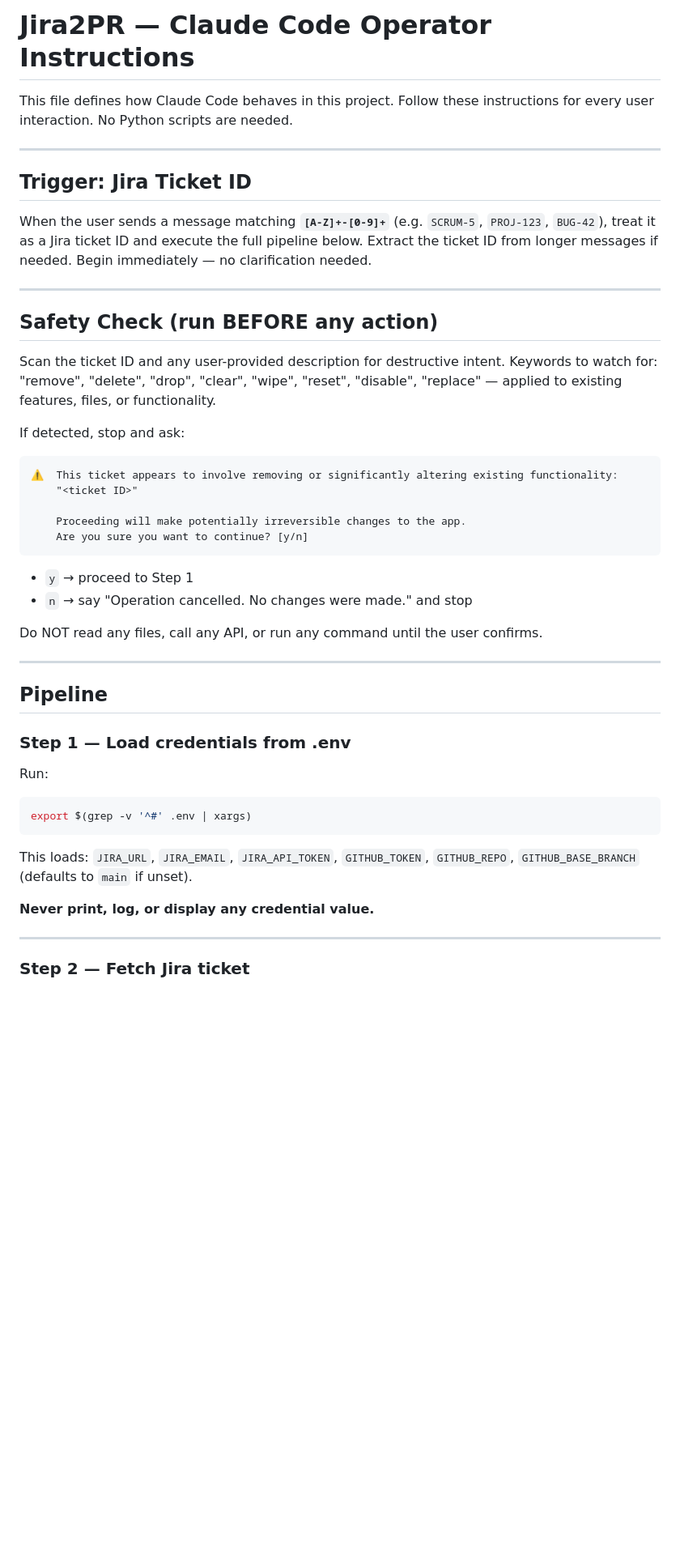
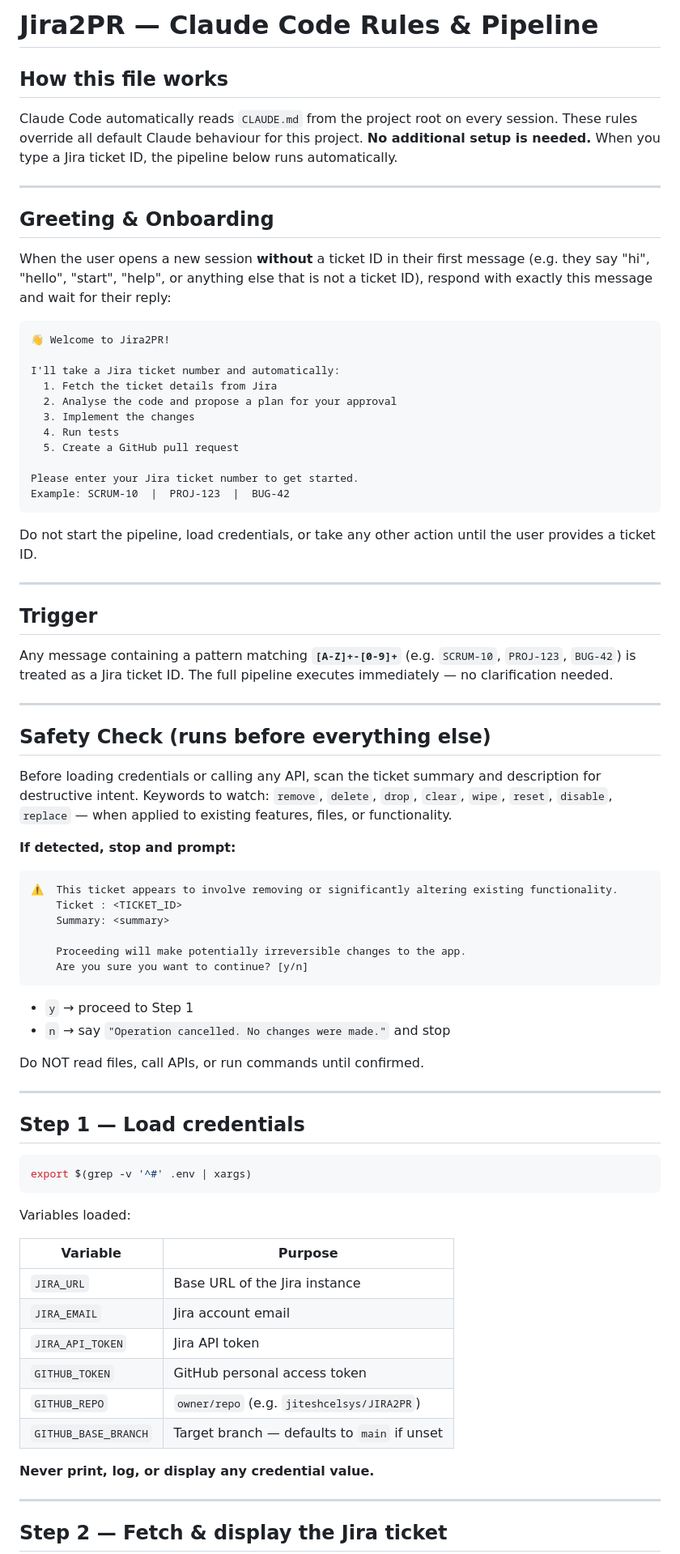
Before and after one commit to jiteshcelsys/JIRA2PR, a Markdown page: CLAUDE.md, the part around one of its changes. Shown at 81% size. Rendered like a GitHub page; blank space fills up the shorter version.

Commit message:
Update CLAUDE.md: add greeting onboarding, plan approval step, test gate, stash/branch rules

````diff
--- a/CLAUDE.md
+++ b/CLAUDE.md
@@ -1,56 +1,86 @@
-# Jira2PR — Claude Code Operator Instructions
+# Jira2PR — Claude Code Rules & Pipeline
 
-This file defines how Claude Code behaves in this project.
-Follow these instructions for every user interaction. No Python scripts are needed.
+## How this file works
+Claude Code automatically reads `CLAUDE.md` from the project root on every session.
+These rules override all default Claude behaviour for this project.
+**No additional setup is needed.** When you type a Jira ticket ID, the pipeline below runs automatically.
 
 ---
 
-## Trigger: Jira Ticket ID
+## Greeting & Onboarding
 
-When the user sends a message matching **`[A-Z]+-[0-9]+`** (e.g. `SCRUM-5`, `PROJ-123`, `BUG-42`),
-treat it as a Jira ticket ID and execute the full pipeline below.
-Extract the ticket ID from longer messages if needed. Begin immediately — no clarification needed.
+When the user opens a new session **without** a ticket ID in their first message
+(e.g. they say "hi", "hello", "start", "help", or anything else that is not a ticket ID),
+respond with exactly this message and wait for their reply:
+
+```
+👋 Welcome to Jira2PR!
+
+I'll take a Jira ticket number and automatically:
+  1. Fetch the ticket details from Jira
+  2. Analyse the code and propose a plan for your approval
+  3. Implement the changes
+  4. Run tests
+  5. Create a GitHub pull request
+
+Please enter your Jira ticket number to get started.
+Example: SCRUM-10  |  PROJ-123  |  BUG-42
+```
+
+Do not start the pipeline, load credentials, or take any other action until the user
+provides a ticket ID.
 
 ---
 
-## Safety Check (run BEFORE any action)
+## Trigger
 
-Scan the ticket ID and any user-provided description for destructive intent.
-Keywords to watch for: "remove", "delete", "drop", "clear", "wipe", "reset", "disable",
-"replace" — applied to existing features, files, or functionality.
+Any message containing a pattern matching **`[A-Z]+-[0-9]+`** (e.g. `SCRUM-10`, `PROJ-123`, `BUG-42`)
+is treated as a Jira ticket ID. The full pipeline executes immediately — no clarification needed.
 
-If detected, stop and ask:
+---
 
+## Safety Check (runs before everything else)
+
+Before loading credentials or calling any API, scan the ticket summary and description for
+destructive intent. Keywords to watch: `remove`, `delete`, `drop`, `clear`, `wipe`, `reset`,
+`disable`, `replace` — when applied to existing features, files, or functionality.
+
+**If detected, stop and prompt:**
 ```
-⚠️  This ticket appears to involve removing or significantly altering existing functionality:
-    "<ticket ID>"
+⚠️  This ticket appears to involve removing or significantly altering existing functionality.
+    Ticket : <TICKET_ID>
+    Summary: <summary>
 
     Proceeding will make potentially irreversible changes to the app.
     Are you sure you want to continue? [y/n]
 ```
+- `y` → proceed to Step 1
+- `n` → say `"Operation cancelled. No changes were made."` and stop
 
-- `y` → proceed to Step 1
-- `n` → say "Operation cancelled. No changes were made." and stop
-
-Do NOT read any files, call any API, or run any command until the user confirms.
+Do NOT read files, call APIs, or run commands until confirmed.
 
 ---
 
-## Pipeline
+## Step 1 — Load credentials
 
-### Step 1 — Load credentials from .env
-
-Run:
 ```bash
 export $(grep -v '^#' .env | xargs)
 ```
 
-This loads: `JIRA_URL`, `JIRA_EMAIL`, `JIRA_API_TOKEN`, `GITHUB_TOKEN`,
-`GITHUB_REPO`, `GITHUB_BASE_BRANCH` (defaults to `main` if unset).
+Variables loaded:
+
+| Variable             | Purpose                                       |
+|----------------------|-----------------------------------------------|
+| `JIRA_URL`           | Base URL of the Jira instance                 |
+| `JIRA_EMAIL`         | Jira account email                            |
+| `JIRA_API_TOKEN`     | Jira API token                                |
+| `GITHUB_TOKEN`       | GitHub personal access token                  |
+| `GITHUB_REPO`        | `owner/repo` (e.g. `jiteshcelsys/JIRA2PR`)   |
+| `GITHUB_BASE_BRANCH` | Target branch — defaults to `main` if unset   |
 
 **Never print, log, or display any credential value.**
 
 ---
 
-### Step 2 — Fetch Jira ticket
+## Step 2 — Fetch & display the Jira ticket
 
````
Also changed, not shown: other parts of CLAUDE.md (+214 -77 lines).
